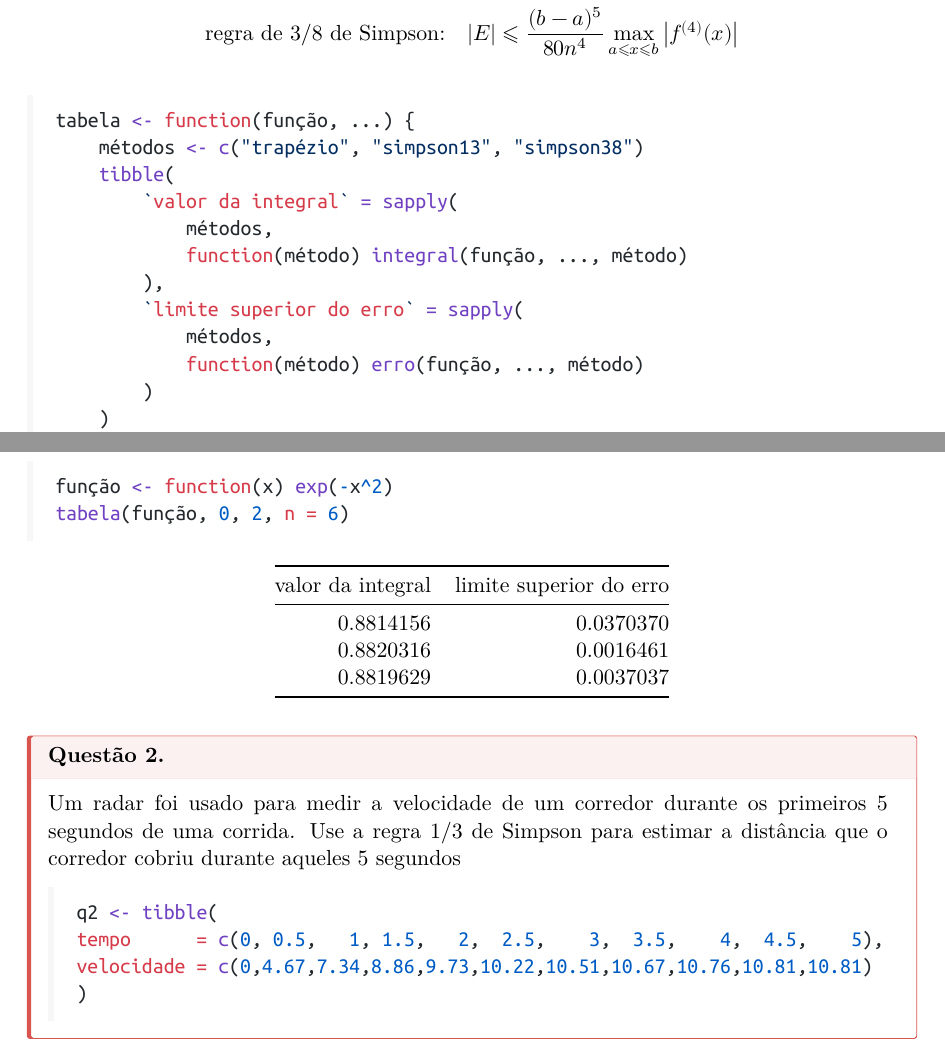
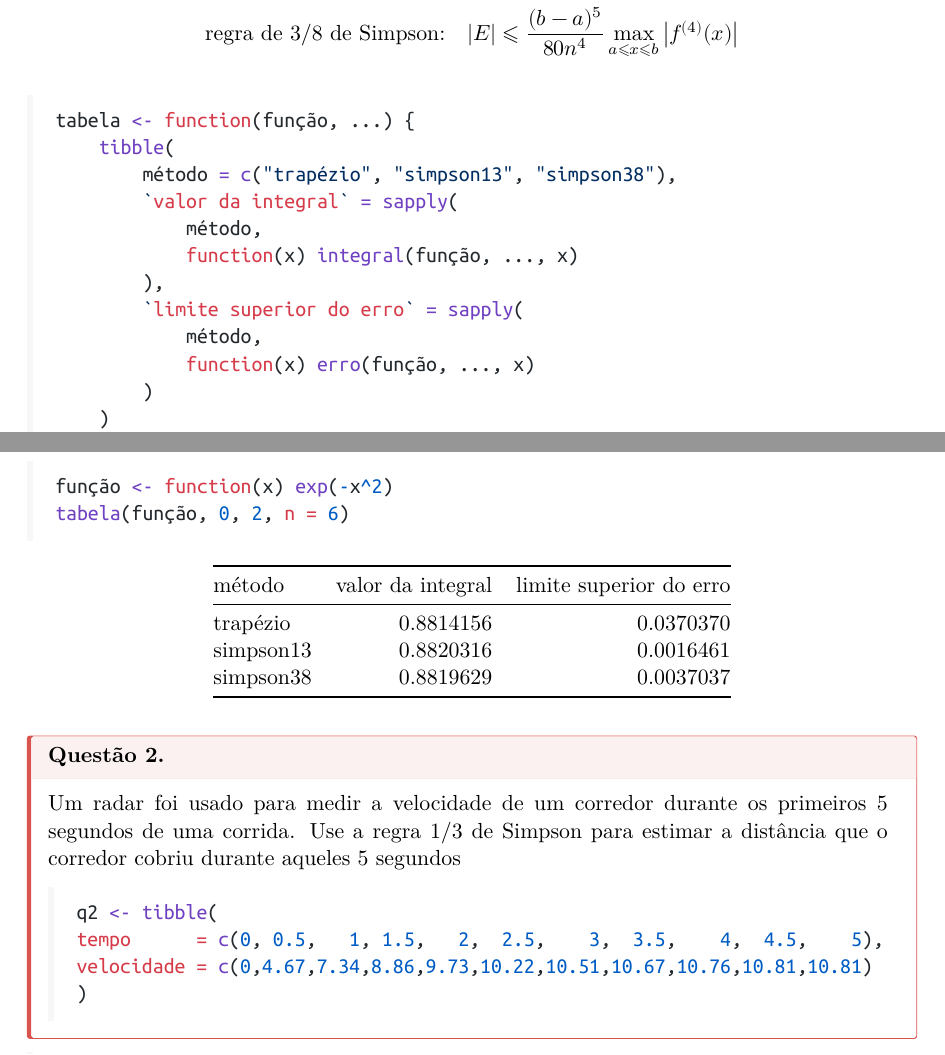
Before and after one commit to PauloCampana/UFPB, a Quarto document (P4/numérico/prova3/prova3.qmd): two parts of pages 2 and 4 of 6, joined at a grey line, cut so that both start at the same text. The pictures show the output file P4/numérico/prova3/prova3.pdf that the author committed with the source.

Commit message:
numério prova3 correção

````diff
--- a/P4/numérico/prova3/prova3.qmd
+++ b/P4/numérico/prova3/prova3.qmd
@@ -85,15 +85,15 @@ A função `erro()` calcula o máximo erro absoluto da aproximação da função
 
 ```{r}
 tabela <- function(função, ...) {
-    métodos <- c("trapézio", "simpson13", "simpson38")
     tibble(
+        método = c("trapézio", "simpson13", "simpson38"),
         `valor da integral` = sapply(
-            métodos,
-            function(método) integral(função, ..., método)
+            método,
+            function(x) integral(função, ..., x)
         ),
         `limite superior do erro` = sapply(
-            métodos,
-            function(método) erro(função, ..., método)
+            método,
+            function(x) erro(função, ..., x)
         )
     )
 }
````
Also changed, not shown: P4/numérico/prova3/prova3.pdf, P4/numérico/prova3/prova3.qmd (2 more changed lines).
